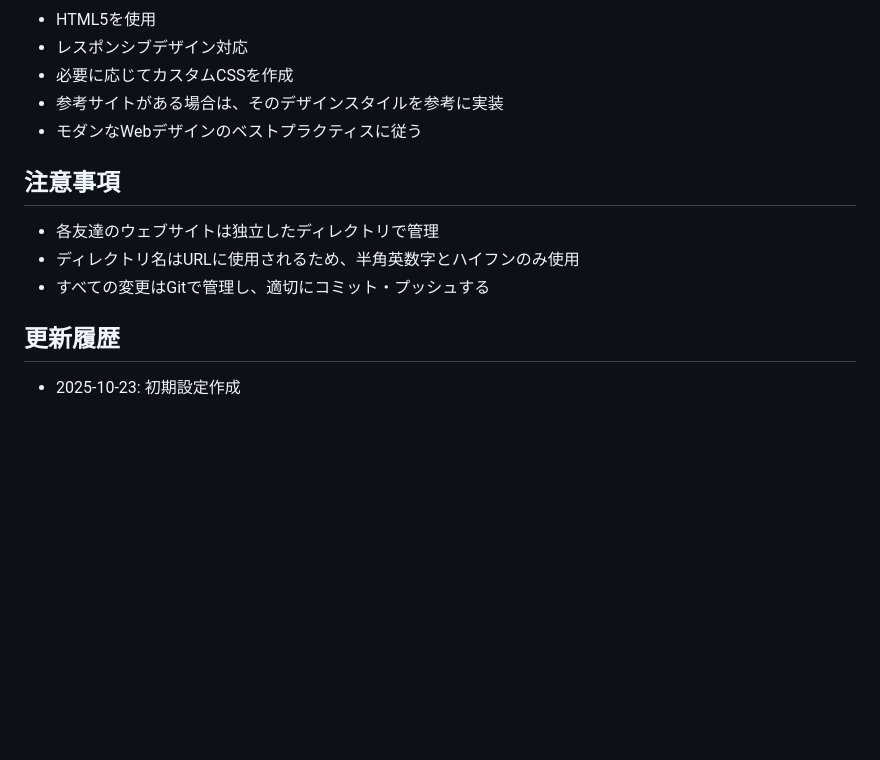
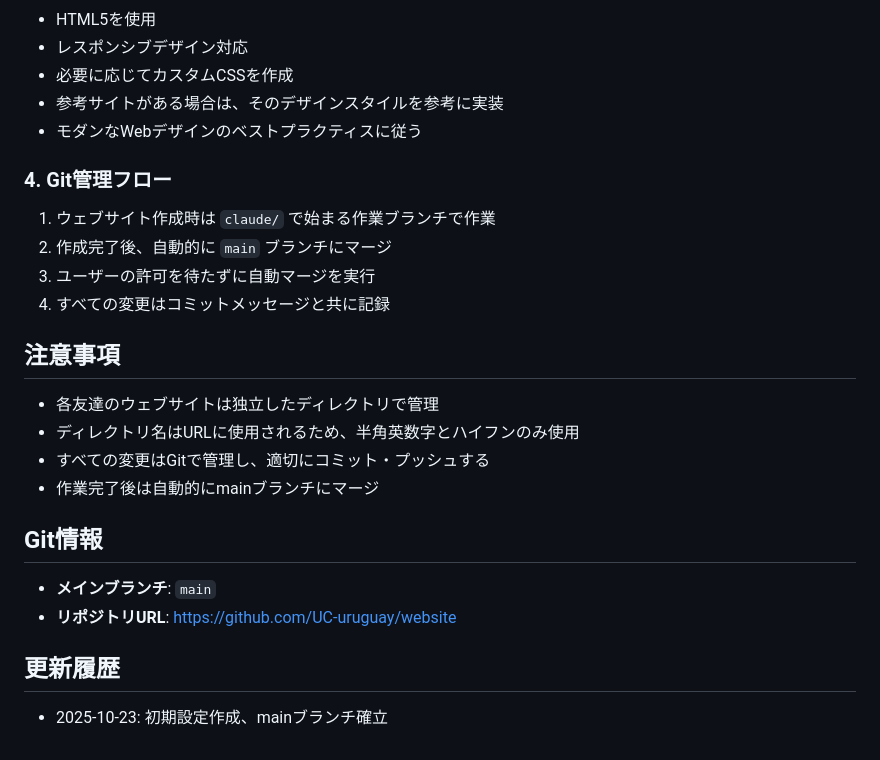
Before and after one commit to UC-uruguay/website, a Markdown page: CLAUDE.md, the part around the change. Rendered like a GitHub page; blank space fills up the shorter version.

Commit message:
Update CLAUDE.md with Git workflow and main branch info
- Added Git management workflow section
- Documented auto-merge to main branch policy
- Added repository URL and main branch information
- Updated notes about automatic merging after completion

🤖 Generated with [Claude Code](https://claude.com/claude-code)

Co-Authored-By: Claude <noreply@anthropic.com>

```diff
--- a/CLAUDE.md
+++ b/CLAUDE.md
@@ -69,10 +69,21 @@ website/
 - 参考サイトがある場合は、そのデザインスタイルを参考に実装
 - モダンなWebデザインのベストプラクティスに従う
 
+### 4. Git管理フロー
+1. ウェブサイト作成時は `claude/` で始まる作業ブランチで作業
+2. 作成完了後、自動的に `main` ブランチにマージ
+3. ユーザーの許可を待たずに自動マージを実行
+4. すべての変更はコミットメッセージと共に記録
+
 ## 注意事項
 - 各友達のウェブサイトは独立したディレクトリで管理
 - ディレクトリ名はURLに使用されるため、半角英数字とハイフンのみ使用
 - すべての変更はGitで管理し、適切にコミット・プッシュする
+- 作業完了後は自動的にmainブランチにマージ
+
+## Git情報
+- **メインブランチ**: `main`
+- **リポジトリURL**: https://github.com/UC-uruguay/website
 
 ## 更新履歴
-- 2025-10-23: 初期設定作成
+- 2025-10-23: 初期設定作成、mainブランチ確立
```
